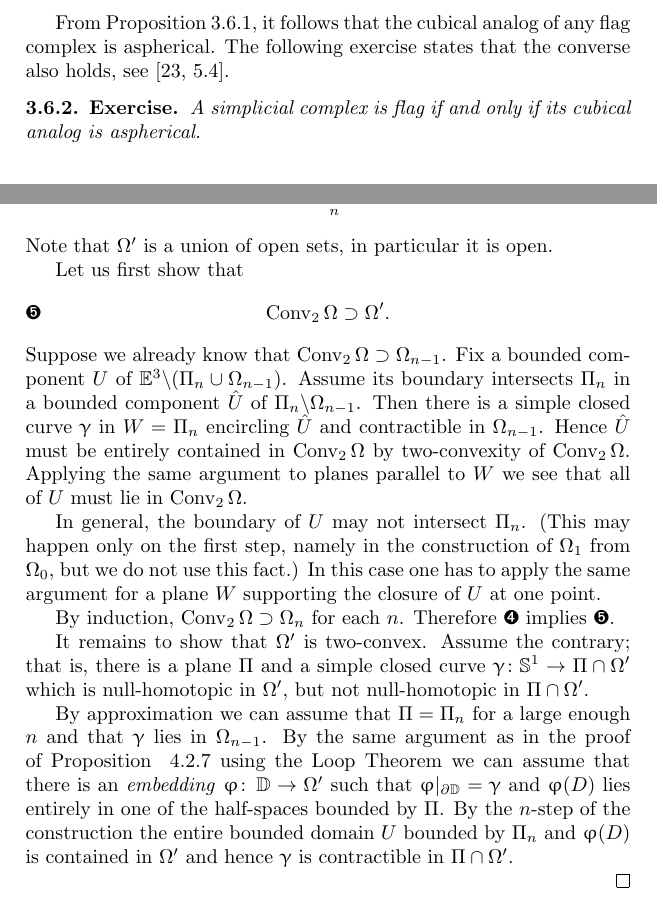
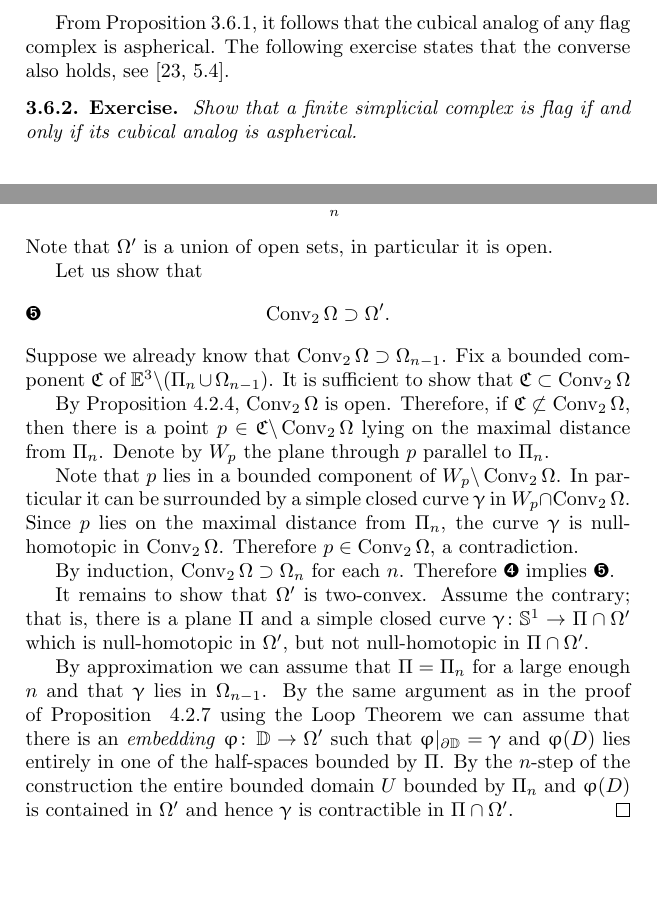
Before and after one commit to anton-petrunin/invitation, a LaTeX thesis (invitation.tex, which reads examples.tex, polyhedral.tex, solutions.tex): two parts of pages 51 and 67 of 92, joined at a grey line, cut so that both start at the same text, the shorter picture padded with empty space. Compiled offline with pdfLaTeX.

Commit message:
(finite complexes)+(proof of 4.5.9)

```diff
--- a/examples.tex
+++ b/examples.tex
@@ -699,23 +699,22 @@ Set
 \[\Omega'=\bigcup_n\Omega_n.\eqlbl{eq:Omega'}\]
 Note that $\Omega'$ is a union of open sets, in particular it is open.
 
-Let us first show that
+Let us show that
 \[\Conv_2\Omega\supset\Omega'.\eqlbl{eq:Conv2>Omega'}\]
 Suppose we already know that  $\Conv_2\Omega\supset\Omega_{n-1}$.
-Fix a bounded component  $U$ of $\EE^3\backslash(\Pi_n\cup \Omega_{n-1})$.
-Assume its boundary intersects $\Pi_{n}$ in
-a bounded component $\hat U$ of $\Pi_{n}\backslash \Omega_{n-1}$.
-Then there is a simple closed curve $\gamma$ in
-$W\z=\Pi_{n}$
-encircling  $\hat U$ and contractible in $\Omega_{n-1}$.
-%%??? Is this obvious? I can see why it's true but I wouldn't want to write a careful proof. V.
- Hence $\hat U$ must be entirely contained in $\Conv_2\Omega$ by two-convexity of  $\Conv_2\Omega$.
-Applying the same argument to planes parallel to $W$ we see that all of $U$ must lie in $\Conv_2\Omega$.
+Fix a bounded component $\mathfrak{C}$ of $\EE^3\backslash(\Pi_n\cup \Omega_{n-1})$.
+It is sufficient to show that $\mathfrak{C}\subset\Conv_2\Omega$
 
-In general, the boundary of $U$ may not intersect $\Pi_n$.
-(This may happen only on the first step, namely in the construction of $\Omega_1$ from $\Omega_0$, but we do not use this fact.)
-In this case one has to apply the same argument for a plane $W$ supporting the closure of $U$ at one point.
+By Proposition~\ref{prop:two-hull-open}, $\Conv_2\Omega$ is open.
+Therefore, if $\mathfrak{C}\not\subset\Conv_2\Omega$,
+then there is a point $p\in \mathfrak{C}\backslash\Conv_2\Omega$ lying on the maximal distance from $\Pi_n$.
+Denote by $W_p$ the plane through $p$ parallel to $\Pi_n$.
 
+Note that $p$ lies in a bounded component of $W_p\backslash \Conv_2\Omega$.
+In particular it can be surrounded by a simple closed curve $\gamma$ in $W_p\cap\Conv_2\Omega$.
+Since $p$ lies on the maximal distance from $\Pi_n$,
+the curve $\gamma$ is null-homotopic in $\Conv_2\Omega$.
+Therefore $p\in \Conv_2\Omega$, a contradiction.
 
 By induction, $\Conv_2\Omega\supset\Omega_n$ for each $n$.
 Therefore \ref{eq:Omega'} implies \ref{eq:Conv2>Omega'}.
@@ -729,15 +728,7 @@ but not null-homotopic in $\Pi\cap\Omega'$.
 
 By approximation we can assume that $\Pi=\Pi_n$ for a large enough  $n$
 and that $\gamma$ lies in $\Omega_{n-1}$.
-By the same argument as in the proof of Proposition ~\ref{prop:3d-strong-2-convexity} using the Loop Theorem we can assume that there is an \emph{embedding} $\phi\co \DD\to \Omega'$ such that $\phi|_{\partial\DD}=\gamma$ and $\phi(D)$ lies entirely in one of the half-spaces bounded by $\Pi$.  By the $n$-step of the construction the entire bounded domain $U$ bounded by $ \Pi_n$ and $\phi(D)$ is contained in $\Omega'$ and hence $\gamma$ is contractible in $\Pi\cap\Omega'$.
-
-%Hence
-%The latter contradicts the $n$-th step in the construction.
-
-%??? I am not sure what was written before was  obvious without using the Loop theorem. V
-\qeds
-
-
+By the same argument as in the proof of Proposition ~\ref{prop:3d-strong-2-convexity} using the Loop Theorem we can assume that there is an \emph{embedding} $\phi\co \DD\to \Omega'$ such that $\phi|_{\partial\DD}=\gamma$ and $\phi(D)$ lies entirely in one of the half-spaces bounded by $\Pi$.  By the $n$-step of the construction the entire bounded domain $U$ bounded by $ \Pi_n$ and $\phi(D)$ is contained in $\Omega'$ and hence $\gamma$ is contractible in $\Pi\cap\Omega'$. \qeds
 
 \begin{thm}{Key lemma}\label{lem:key-shefel}
 The two-convex hull of the interior of a polytope in $\EE^3$
--- a/polyhedral.tex
+++ b/polyhedral.tex
@@ -744,7 +740,7 @@ of any flag complex is aspherical.
 The following exercise states that the  converse also holds, see \cite[5.4]{davis-survey}.
 
 \begin{thm}{Exercise}\label{ex:flag-aspherical}
-A simplicial complex is flag
+Show that a finite simplicial complex is flag
 if and only if its cubical analog is aspherical.
 \end{thm}
 
--- a/solutions.tex
+++ b/solutions.tex
@@ -618,7 +618,7 @@ it follows from the disjoint discs property.
 \medskip
 
 \parbf{Lemma.}
-\emph{Let $\spc{S}$ be a simplicial complex which
+\emph{Let $\spc{S}$ be a finite simplicial complex which
 is an $m$-dimensional homology manifold for some $m\ge 5$.
 Assume that  all vertices of
 $\spc{S}$ have simply connected links.
```
Also changed, not shown: polyhedral.tex (12 more changed lines), solutions.tex (8 more changed lines).
